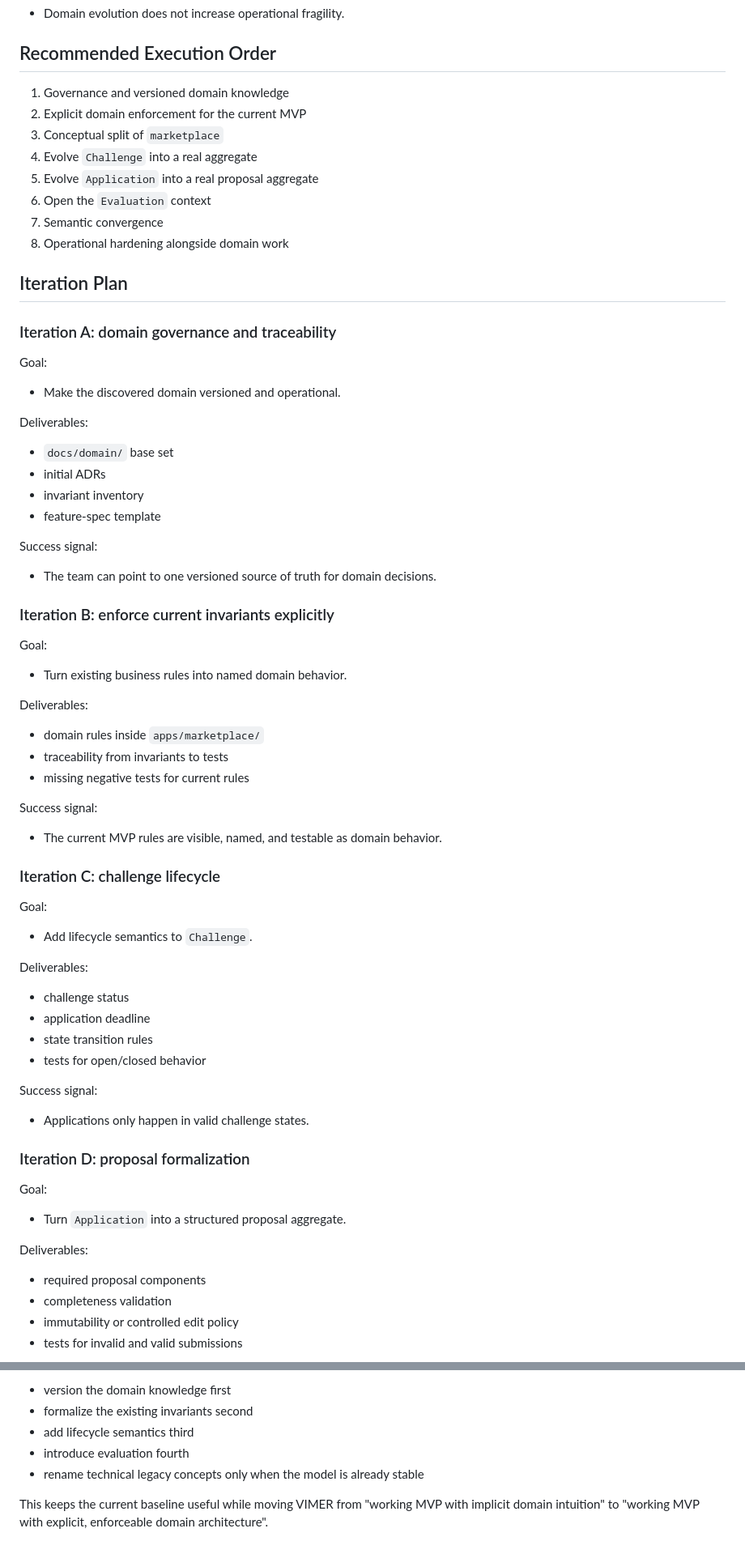
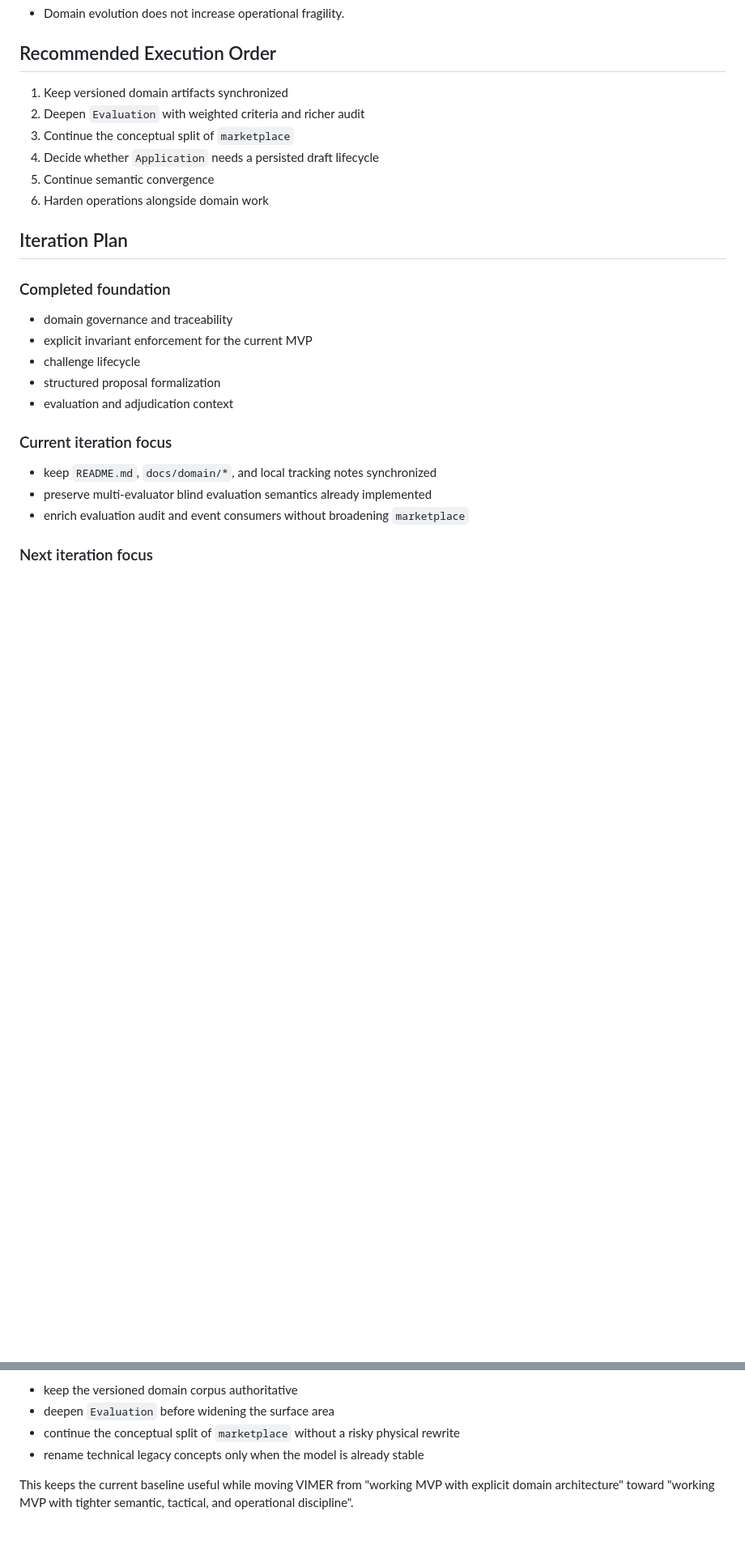
Before and after one commit to Open-Source-Academic-Initiative/VIMER, a Markdown page: docs/ddd_work_plan.md, 2 parts joined by grey strips. Shown at 81% size. Drawn GitHub-style; blank space fills up the shorter version.

```diff
--- a/docs/ddd_work_plan.md
+++ b/docs/ddd_work_plan.md
@@ -300,77 +334,28 @@ Exit criteria:
 
 ## Recommended Execution Order
 
-1. Governance and versioned domain knowledge
-2. Explicit domain enforcement for the current MVP
-3. Conceptual split of `marketplace`
-4. Evolve `Challenge` into a real aggregate
-5. Evolve `Application` into a real proposal aggregate
-6. Open the `Evaluation` context
-7. Semantic convergence
-8. Operational hardening alongside domain work
+1. Keep versioned domain artifacts synchronized
+2. Deepen `Evaluation` with weighted criteria and richer audit
+3. Continue the conceptual split of `marketplace`
+4. Decide whether `Application` needs a persisted draft lifecycle
+5. Continue semantic convergence
+6. Harden operations alongside domain work
 
 ## Iteration Plan
 
-### Iteration A: domain governance and traceability
+### Completed foundation
 
-Goal:
+- domain governance and traceability
+- explicit invariant enforcement for the current MVP
+- challenge lifecycle
+- structured proposal formalization
+- evaluation and adjudication context
 
-- Make the discovered domain versioned and operational.
+### Current iteration focus
 
-Deliverables:
+- keep `README.md`, `docs/domain/*`, and local tracking notes synchronized
+- preserve multi-evaluator blind evaluation semantics already implemented
+- enrich evaluation audit and event consumers without broadening `marketplace`
 
-- `docs/domain/` base set
-- initial ADRs
-- invariant inventory
-- feature-spec template
+### Next iteration focus
 
-Success signal:
-
-- The team can point to one versioned source of truth for domain decisions.
-
-### Iteration B: enforce current invariants explicitly
-
-Goal:
-
-- Turn existing business rules into named domain behavior.
-
-Deliverables:
-
-- domain rules inside `apps/marketplace/`
-- traceability from invariants to tests
-- missing negative tests for current rules
-
-Success signal:
-
-- The current MVP rules are visible, named, and testable as domain behavior.
-
-### Iteration C: challenge lifecycle
-
-Goal:
-
-- Add lifecycle semantics to `Challenge`.
-
-Deliverables:
-
-- challenge status
-- application deadline
-- state transition rules
-- tests for open/closed behavior
-
-Success signal:
-
-- Applications only happen in valid challenge states.
-
-### Iteration D: proposal formalization
-
-Goal:
-
-- Turn `Application` into a structured proposal aggregate.
-
-Deliverables:
-
-- required proposal components
-- completeness validation
-- immutability or controlled edit policy
-- tests for invalid and valid submissions
-
@@ -463,8 +410,7 @@ The safest and highest-leverage path is:
 
-- version the domain knowledge first
-- formalize the existing invariants second
-- add lifecycle semantics third
-- introduce evaluation fourth
+- keep the versioned domain corpus authoritative
+- deepen `Evaluation` before widening the surface area
+- continue the conceptual split of `marketplace` without a risky physical rewrite
 - rename technical legacy concepts only when the model is already stable
 
-This keeps the current baseline useful while moving VIMER from "working MVP with implicit domain intuition" to "working MVP with explicit, enforceable domain architecture".
+This keeps the current baseline useful while moving VIMER from "working MVP with explicit domain architecture" toward "working MVP with tighter semantic, tactical, and operational discipline".
```
Also changed, not shown: other parts of docs/ddd_work_plan.md (+65 -69 lines), README.md (+1 -0 lines), docs/project_diagrams.md (added, +164 -0 lines).
